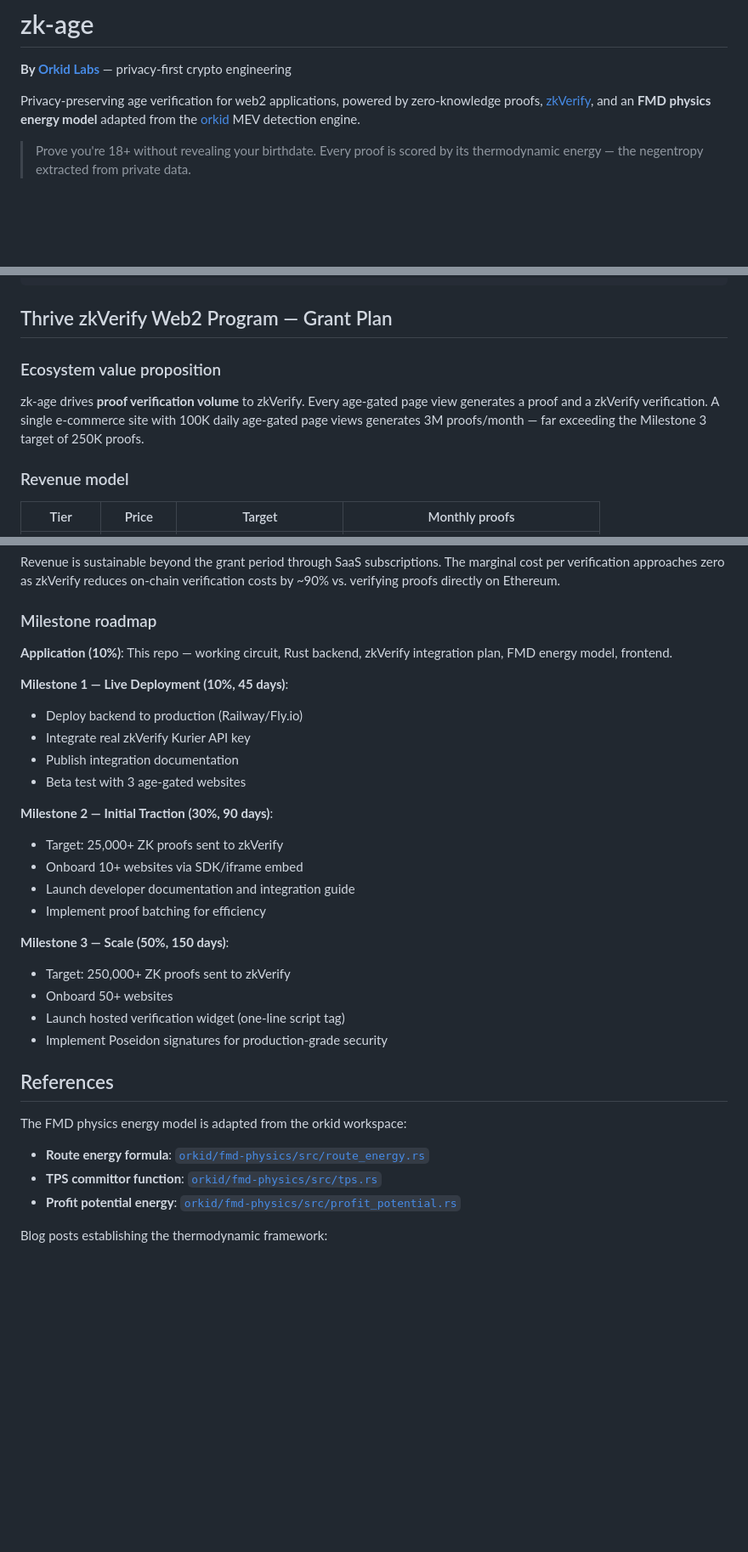
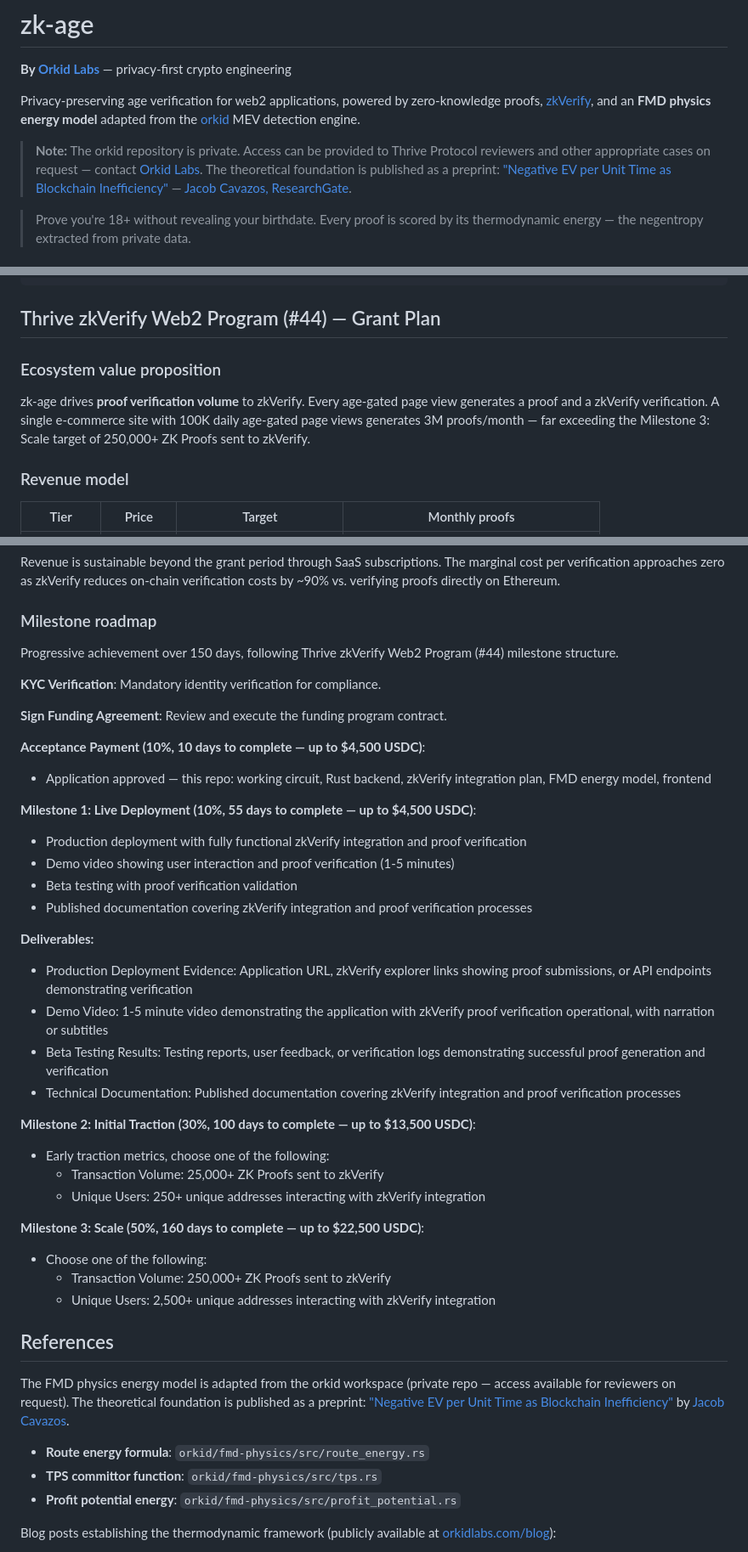
Before and after one commit to jjcav84/zk-age, a Markdown page: README.md, 3 parts joined by grey strips. Shown at 85% size. Drawn GitHub-style; blank space fills up the shorter version.

Commit message:
docs: align Thrive milestones, add ResearchGate + public blog links
- Align milestone structure to Thrive zkVerify Web2 Program (#44)
- Add private repo access note for orkid references
- Add ResearchGate preprint and profile links
- Replace private GitHub blog links with public orkidlabs.com/blog URLs
- Add (#44) to Thrive section header
- Standardize negentropy decimal precision (70.9 bits)

Generated with [Devin](https://devin.ai)

Co-Authored-By: Devin <158243242+devin-ai-integration[bot]@users.noreply.github.com>

````diff
--- a/README.md
+++ b/README.md
@@ -7,6 +7,13 @@
 **By [Orkid Labs](https://www.orkidlabs.com)** — privacy-first crypto engineering
 
 Privacy-preserving age verification for web2 applications, powered by zero-knowledge proofs, [zkVerify](https://zkverify.io), and an **FMD physics energy model** adapted from the [orkid](https://github.com/jjcav84/orkid) MEV detection engine.
+
+> **Note:** The orkid repository is private. Access can be provided to
+> Thrive Protocol reviewers and other appropriate cases on request —
+> contact [Orkid Labs](https://www.orkidlabs.com). The theoretical
+> foundation is published as a preprint:
+> ["Negative EV per Unit Time as Blockchain Inefficiency"](https://www.researchgate.net/publication/399474539_Negative_EV_per_Unit_Time_as_Blockchain_Inefficiency)
+> — [Jacob Cavazos, ResearchGate](https://www.researchgate.net/profile/Jacob-Cavazos).
 
 > Prove you're 18+ without revealing your birthdate. Every proof is scored by its thermodynamic energy — the negentropy extracted from private data.
 
@@ -271,11 +278,11 @@ zk-age/
 └── README.md
 ```
 
-## Thrive zkVerify Web2 Program — Grant Plan
+## Thrive zkVerify Web2 Program (#44) — Grant Plan
 
 ### Ecosystem value proposition
 
-zk-age drives **proof verification volume** to zkVerify. Every age-gated page view generates a proof and a zkVerify verification. A single e-commerce site with 100K daily age-gated page views generates 3M proofs/month — far exceeding the Milestone 3 target of 250K proofs.
+zk-age drives **proof verification volume** to zkVerify. Every age-gated page view generates a proof and a zkVerify verification. A single e-commerce site with 100K daily age-gated page views generates 3M proofs/month — far exceeding the Milestone 3: Scale target of 250,000+ ZK Proofs sent to zkVerify.
 
 ### Revenue model
 
@@ -290,33 +297,44 @@ Revenue is sustainable beyond the grant period through SaaS subscriptions. The m
 
 ### Milestone roadmap
 
-**Application (10%)**: This repo — working circuit, Rust backend, zkVerify integration plan, FMD energy model, frontend.
+Progressive achievement over 150 days, following Thrive zkVerify Web2 Program (#44) milestone structure.
 
-**Milestone 1 — Live Deployment (10%, 45 days)**:
-- Deploy backend to production (Railway/Fly.io)
-- Integrate real zkVerify Kurier API key
-- Publish integration documentation
-- Beta test with 3 age-gated websites
+**KYC Verification**: Mandatory identity verification for compliance.
 
-**Milestone 2 — Initial Traction (30%, 90 days)**:
-- Target: 25,000+ ZK proofs sent to zkVerify
-- Onboard 10+ websites via SDK/iframe embed
-- Launch developer documentation and integration guide
-- Implement proof batching for efficiency
+**Sign Funding Agreement**: Review and execute the funding program contract.
 
-**Milestone 3 — Scale (50%, 150 days)**:
-- Target: 250,000+ ZK proofs sent to zkVerify
-- Onboard 50+ websites
-- Launch hosted verification widget (one-line script tag)
-- Implement Poseidon signatures for production-grade security
+**Acceptance Payment (10%, 10 days to complete — up to $4,500 USDC)**:
+- Application approved — this repo: working circuit, Rust backend, zkVerify integration plan, FMD energy model, frontend
+
+**Milestone 1: Live Deployment (10%, 55 days to complete — up to $4,500 USDC)**:
+- Production deployment with fully functional zkVerify integration and proof verification
+- Demo video showing user interaction and proof verification (1-5 minutes)
+- Beta testing with proof verification validation
+- Published documentation covering zkVerify integration and proof verification processes
+
+**Deliverables:**
+- Production Deployment Evidence: Application URL, zkVerify explorer links showing proof submissions, or API endpoints demonstrating verification
+- Demo Video: 1-5 minute video demonstrating the application with zkVerify proof verification operational, with narration or subtitles
+- Beta Testing Results: Testing reports, user feedback, or verification logs demonstrating successful proof generation and verification
+- Technical Documentation: Published documentation covering zkVerify integration and proof verification processes
+
+**Milestone 2: Initial Traction (30%, 100 days to complete — up to $13,500 USDC)**:
+- Early traction metrics, choose one of the following:
+  - Transaction Volume: 25,000+ ZK Proofs sent to zkVerify
+  - Unique Users: 250+ unique addresses interacting with zkVerify integration
+
+**Milestone 3: Scale (50%, 160 days to complete — up to $22,500 USDC)**:
+- Choose one of the following:
+  - Transaction Volume: 250,000+ ZK Proofs sent to zkVerify
+  - Unique Users: 2,500+ unique addresses interacting with zkVerify integration
 
 ## References
 
-The FMD physics energy model is adapted from the orkid workspace:
+The FMD physics energy model is adapted from the orkid workspace (private repo — access available for reviewers on request). The theoretical foundation is published as a preprint: ["Negative EV per Unit Time as Blockchain Inefficiency"](https://www.researchgate.net/publication/399474539_Negative_EV_per_Unit_Time_as_Blockchain_Inefficiency) by [Jacob Cavazos](https://www.researchgate.net/profile/Jacob-Cavazos).
 
-- **Route energy formula**: [`orkid/fmd-physics/src/route_energy.rs`](https://github.com/jjcav84/orkid/blob/main/fmd-physics/src/route_energy.rs)
-- **TPS committor function**: [`orkid/fmd-physics/src/tps.rs`](https://github.com/jjcav84/orkid/blob/main/fmd-physics/src/tps.rs)
-- **Profit potential energy**: [`orkid/fmd-physics/src/profit_potential.rs`](https://github.com/jjcav84/orkid/blob/main/fmd-physics/src/profit_potential.rs)
+- **Route energy formula**: `orkid/fmd-physics/src/route_energy.rs`
+- **TPS committor function**: `orkid/fmd-physics/src/tps.rs`
+- **Profit potential energy**: `orkid/fmd-physics/src/profit_potential.rs`
 
-Blog posts establishing the thermodynamic framework:
+Blog posts establishing the thermodynamic framework (publicly available at [orkidlabs.com/blog](https://www.orkidlabs.com/blog/)):
 
````
Also changed, not shown: other parts of README.md (+8 -8 lines).
